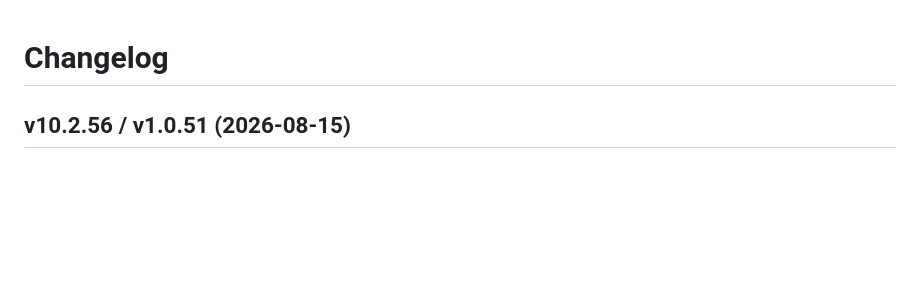
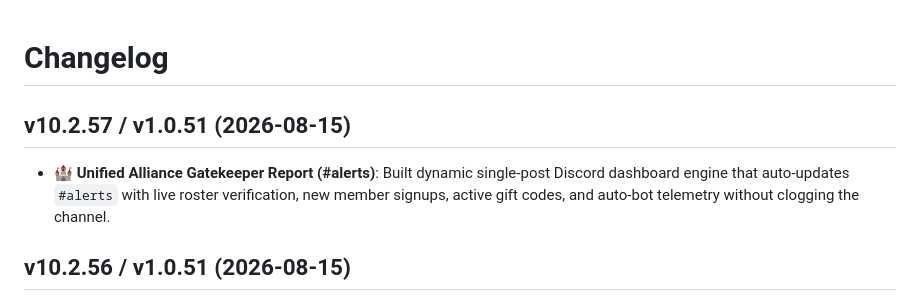
Before and after one commit to bdclive/BDClive, a Markdown page: CHANGELOG.md, the part around the change. GitHub-like rendering; blank space fills up the shorter version.

Commit message:
v10.2.57 : Built Unified Alliance Gatekeeper Report living Discord card into Bridge GUI v1.0.51

```diff
--- a/CHANGELOG.md
+++ b/CHANGELOG.md
@@ -1,4 +1,7 @@
 # Changelog
+
+## v10.2.57 / v1.0.51 (2026-08-15)
+- 🏰 **Unified Alliance Gatekeeper Report (#alerts)**: Built dynamic single-post Discord dashboard engine that auto-updates `#alerts` with live roster verification, new member signups, active gift codes, and auto-bot telemetry without clogging the channel.
 
 ## v10.2.56 / v1.0.51 (2026-08-15)
 - 🛡️ **Cleaned Alliance Gatekeeper Discord Embed**: Streamlined gift code announcement embeds directly under the Alliance Gatekeeper webhook banner, stripping out all lab bridge signatures and web source tags.
```
